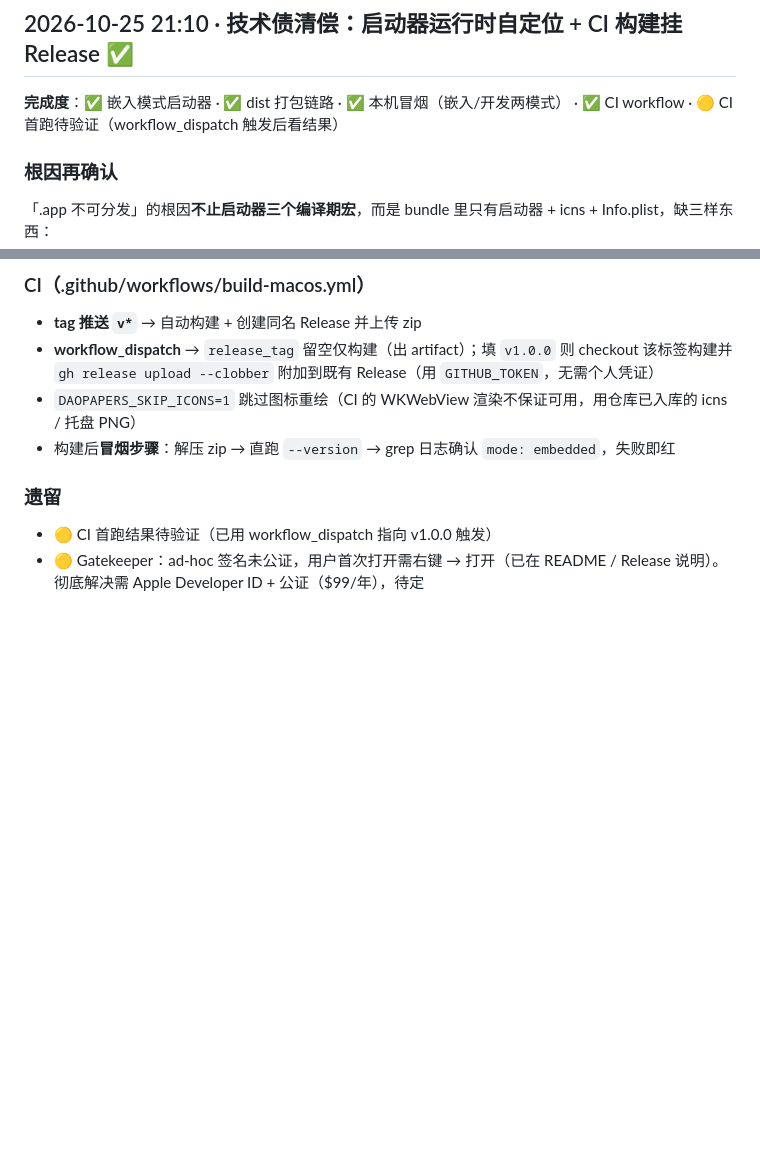
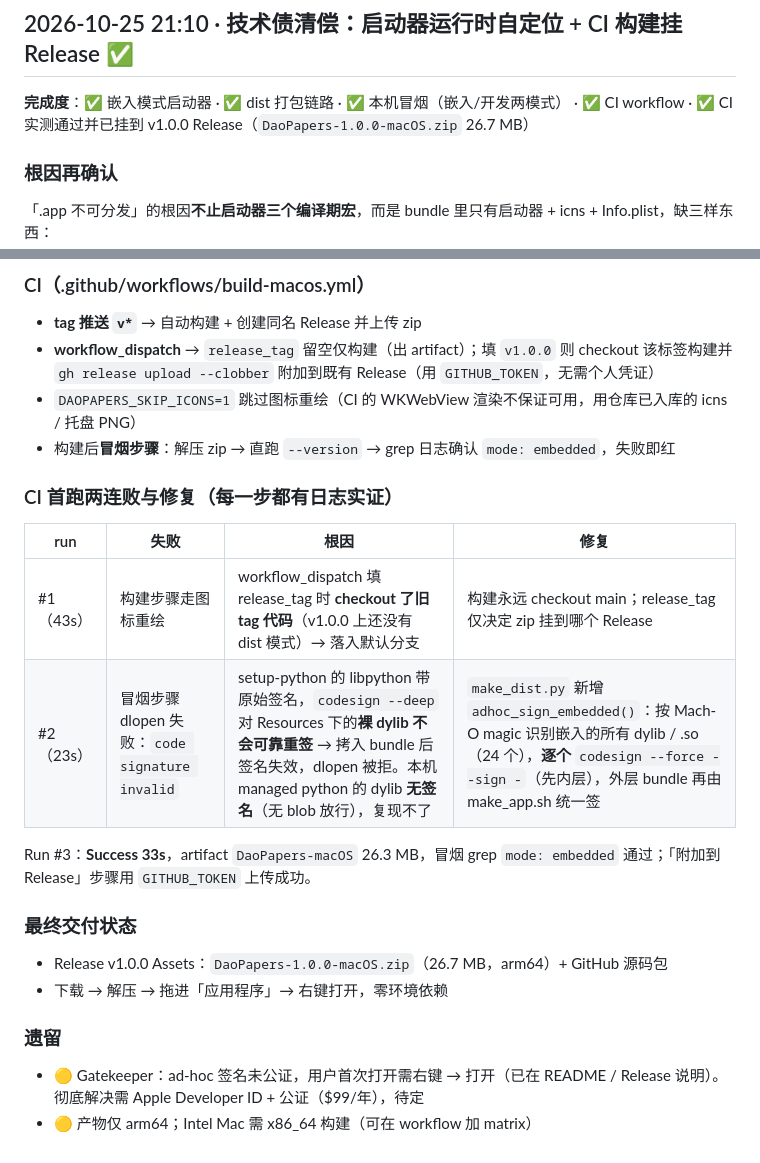
Before and after one commit to SunErdao/DaoPapers, a Markdown page: docs/开发日志.md, 2 parts joined by grey strips. GitHub-like rendering; blank space fills up the shorter version.

Commit message:
开发日志：CI 三跑定案（checkout 语义 + 嵌入 dylib 签名两坑），v1.0.0 已挂可分发包

```diff
--- a/docs/开发日志.md
+++ b/docs/开发日志.md
@@ -644,7 +644,7 @@ make_app.sh install 退出码 0 ✅
 
 ## 2026-10-25 21:10 · 技术债清偿：启动器运行时自定位 + CI 构建挂 Release ✅
 
-**完成度**：✅ 嵌入模式启动器 · ✅ dist 打包链路 · ✅ 本机冒烟（嵌入/开发两模式） · ✅ CI workflow · 🟡 CI 首跑待验证（workflow_dispatch 触发后看结果）
+**完成度**：✅ 嵌入模式启动器 · ✅ dist 打包链路 · ✅ 本机冒烟（嵌入/开发两模式） · ✅ CI workflow · ✅ CI 实测通过并已挂到 v1.0.0 Release（`DaoPapers-1.0.0-macOS.zip` 26.7 MB）
 
 ### 根因再确认
 
@@ -686,7 +686,21 @@ make_app.sh install 退出码 0 ✅
 - `DAOPAPERS_SKIP_ICONS=1` 跳过图标重绘（CI 的 WKWebView 渲染不保证可用，用仓库已入库的 icns / 托盘 PNG）
 - 构建后**冒烟步骤**：解压 zip → 直跑 `--version` → grep 日志确认 `mode: embedded`，失败即红
 
+### CI 首跑两连败与修复（每一步都有日志实证）
+
+| run | 失败 | 根因 | 修复 |
+| --- | --- | --- | --- |
+| #1（43s） | 构建步骤走图标重绘 | workflow_dispatch 填 release_tag 时 **checkout 了旧 tag 代码**（v1.0.0 上还没有 dist 模式）→ 落入默认分支 | 构建永远 checkout main；release_tag 仅决定 zip 挂到哪个 Release |
+| #2（23s） | 冒烟步骤 dlopen 失败：`code signature invalid` | setup-python 的 libpython 带原始签名，`codesign --deep` 对 Resources 下的**裸 dylib 不会可靠重签** → 拷入 bundle 后签名失效，dlopen 被拒。本机 managed python 的 dylib **无签名**（无 blob 放行），复现不了 | `make_dist.py` 新增 `adhoc_sign_embedded()`：按 Mach-O magic 识别嵌入的所有 dylib / .so（24 个），**逐个** `codesign --force --sign -`（先内层），外层 bundle 再由 make_app.sh 统一签 |
+
+Run #3：**Success 33s**，artifact `DaoPapers-macOS` 26.3 MB，冒烟 grep `mode: embedded` 通过；「附加到 Release」步骤用 `GITHUB_TOKEN` 上传成功。
+
+### 最终交付状态
+
+- Release v1.0.0 Assets：`DaoPapers-1.0.0-macOS.zip`（26.7 MB，arm64）+ GitHub 源码包
+- 下载 → 解压 → 拖进「应用程序」→ 右键打开，零环境依赖
+
 ### 遗留
 
-- 🟡 CI 首跑结果待验证（已用 workflow_dispatch 指向 v1.0.0 触发）
 - 🟡 Gatekeeper：ad-hoc 签名未公证，用户首次打开需右键 → 打开（已在 README / Release 说明）。彻底解决需 Apple Developer ID + 公证（$99/年），待定
+- 🟡 产物仅 arm64；Intel Mac 需 x86_64 构建（可在 workflow 加 matrix）
```
